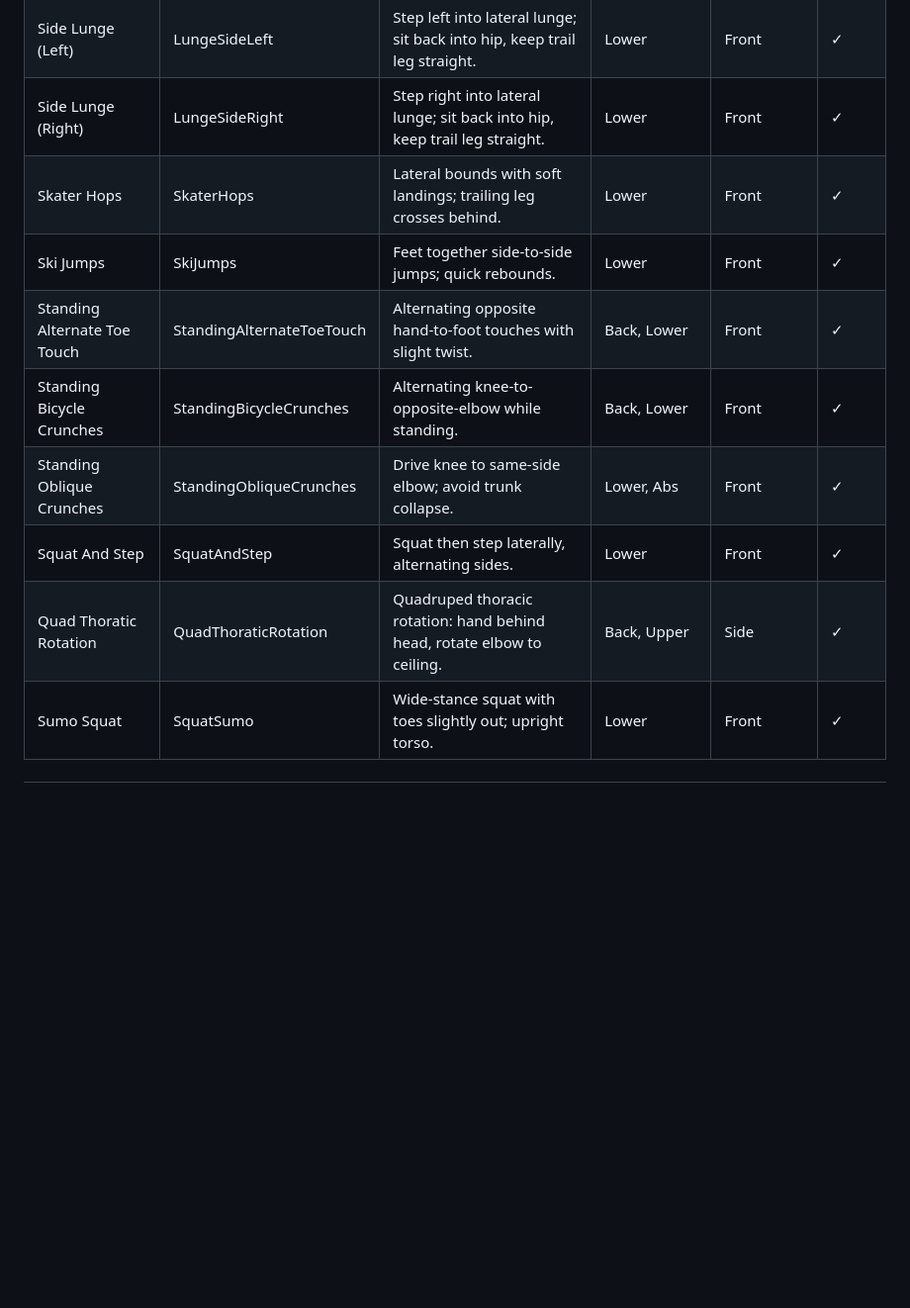
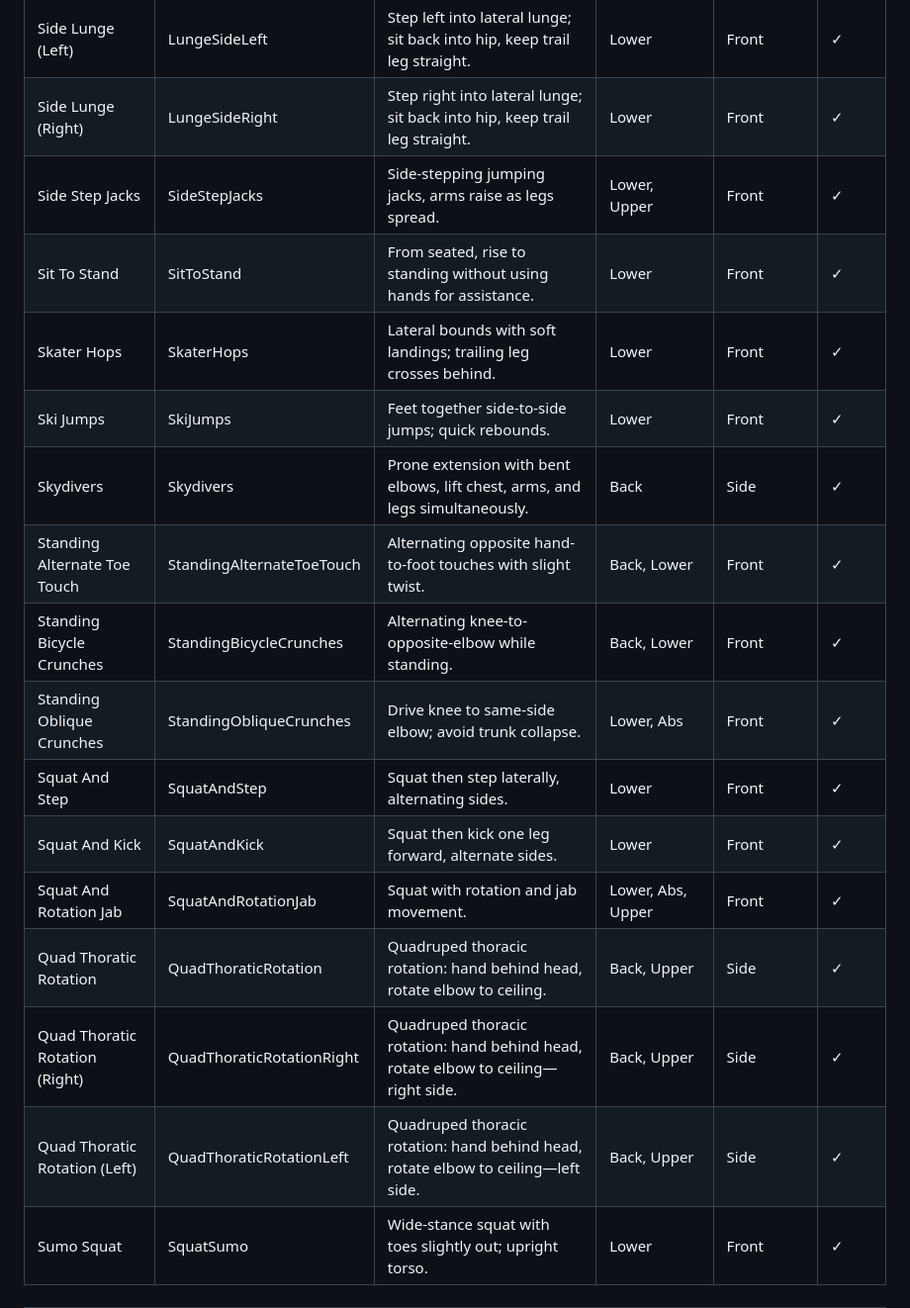
Before and after one commit to sency-ai/smkit-sdk, a Markdown page: SDK-Movement-Catalog.md, the part around one of its changes. Shown at 99% size. Rendered like a GitHub page; blank space fills up the shorter version.

```diff
--- a/SDK-Movement-Catalog.md
+++ b/SDK-Movement-Catalog.md
@@ -54,13 +61,20 @@ This catalog lists **every movement currently defined in the SDK** and the strin
 | Shoulders Press | ShouldersPress | Standing overhead press; ribs down, biceps by ears. | Upper | Front | ✓ |
 | Side Lunge (Left) | LungeSideLeft | Step left into lateral lunge; sit back into hip, keep trail leg straight. | Lower | Front | ✓ |
 | Side Lunge (Right) | LungeSideRight | Step right into lateral lunge; sit back into hip, keep trail leg straight. | Lower | Front | ✓ |
+| Side Step Jacks | SideStepJacks | Side-stepping jumping jacks, arms raise as legs spread. | Lower, Upper | Front | ✓ |
+| Sit To Stand | SitToStand | From seated, rise to standing without using hands for assistance. | Lower | Front | ✓ |
 | Skater Hops | SkaterHops | Lateral bounds with soft landings; trailing leg crosses behind. | Lower | Front | ✓ |
 | Ski Jumps | SkiJumps | Feet together side-to-side jumps; quick rebounds. | Lower | Front | ✓ |
+| Skydivers | Skydivers | Prone extension with bent elbows, lift chest, arms, and legs simultaneously. | Back | Side | ✓ |
 | Standing Alternate Toe Touch | StandingAlternateToeTouch | Alternating opposite hand-to-foot touches with slight twist. | Back, Lower | Front | ✓ |
 | Standing Bicycle Crunches | StandingBicycleCrunches | Alternating knee-to-opposite-elbow while standing. | Back, Lower | Front | ✓ |
 | Standing Oblique Crunches | StandingObliqueCrunches | Drive knee to same-side elbow; avoid trunk collapse. | Lower, Abs | Front | ✓ |
 | Squat And Step | SquatAndStep | Squat then step laterally, alternating sides. | Lower | Front | ✓ |
+| Squat And Kick | SquatAndKick | Squat then kick one leg forward, alternate sides. | Lower | Front | ✓ |
+| Squat And Rotation Jab | SquatAndRotationJab | Squat with rotation and jab movement. | Lower, Abs, Upper | Front | ✓ |
 | Quad Thoratic Rotation | QuadThoraticRotation | Quadruped thoracic rotation: hand behind head, rotate elbow to ceiling. | Back, Upper | Side | ✓ |
+| Quad Thoratic Rotation (Right) | QuadThoraticRotationRight | Quadruped thoracic rotation: hand behind head, rotate elbow to ceiling—right side. | Back, Upper | Side | ✓ |
+| Quad Thoratic Rotation (Left) | QuadThoraticRotationLeft | Quadruped thoracic rotation: hand behind head, rotate elbow to ceiling—left side. | Back, Upper | Side | ✓ |
 | Sumo Squat | SquatSumo | Wide-stance squat with toes slightly out; upright torso. | Lower | Front | ✓ |
 
 ---
```
Also changed, not shown: other parts of SDK-Movement-Catalog.md (+29 -3 lines).
